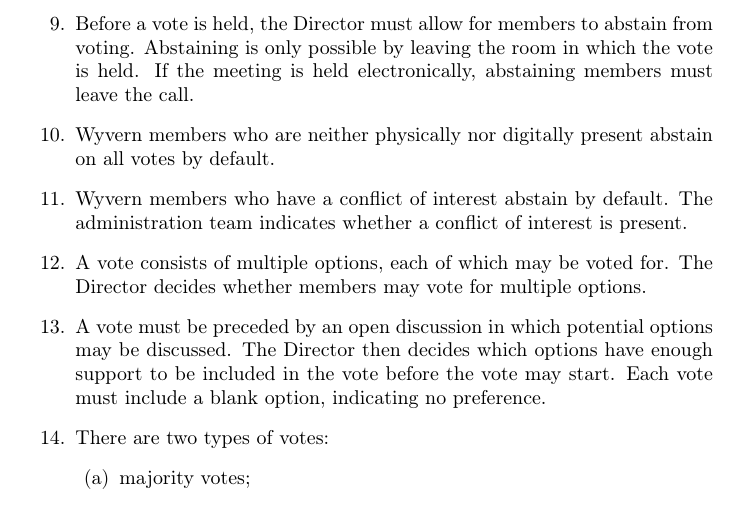
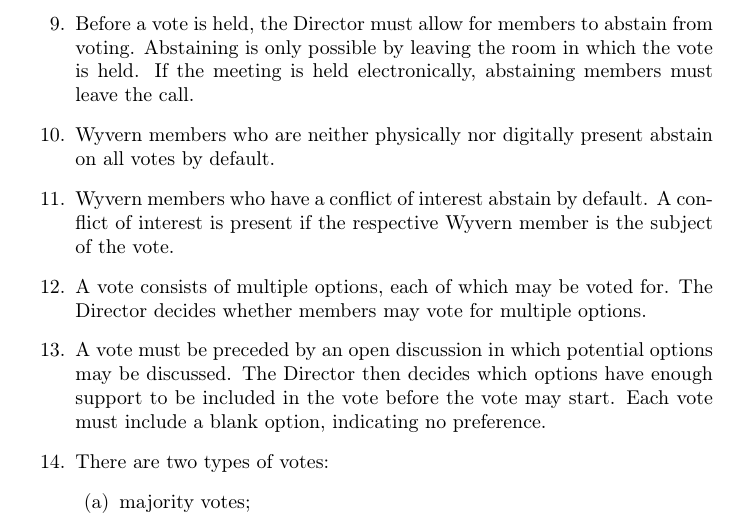
Before and after one commit to Kite1024/Documents, a LaTeX paper (Association/association.tex, which reads Association/section/democracy.tex): part of page 5 of 9, cut so that both start at the same text. Compiled offline with pdfLaTeX.

Commit message:
Change the determination of conflict of intersts

```diff
--- a/Association/section/democracy.tex
+++ b/Association/section/democracy.tex
@@ -21,7 +21,7 @@
 
     \item Wyvern members who are neither physically nor digitally present abstain on all votes by default.
 
-    \item Wyvern members who have a conflict of interest abstain by default. The administration team indicates whether a conflict of interest is present.
+    \item Wyvern members who have a conflict of interest abstain by default. A conflict of interest is present if the respective Wyvern member is the subject of the vote.
 
     \item A vote consists of multiple options, each of which may be voted for. The Director decides whether members may vote for multiple options.
 
```
